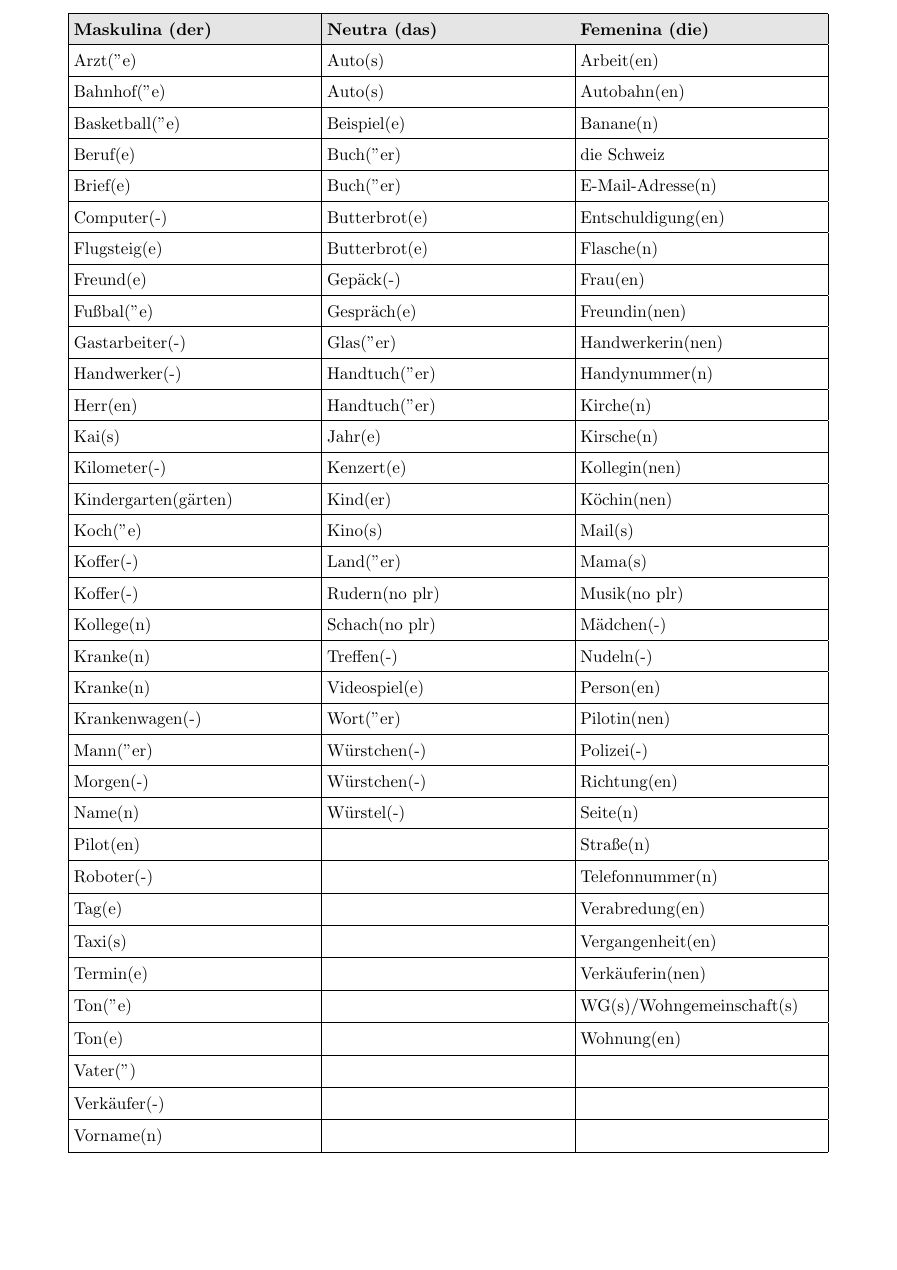
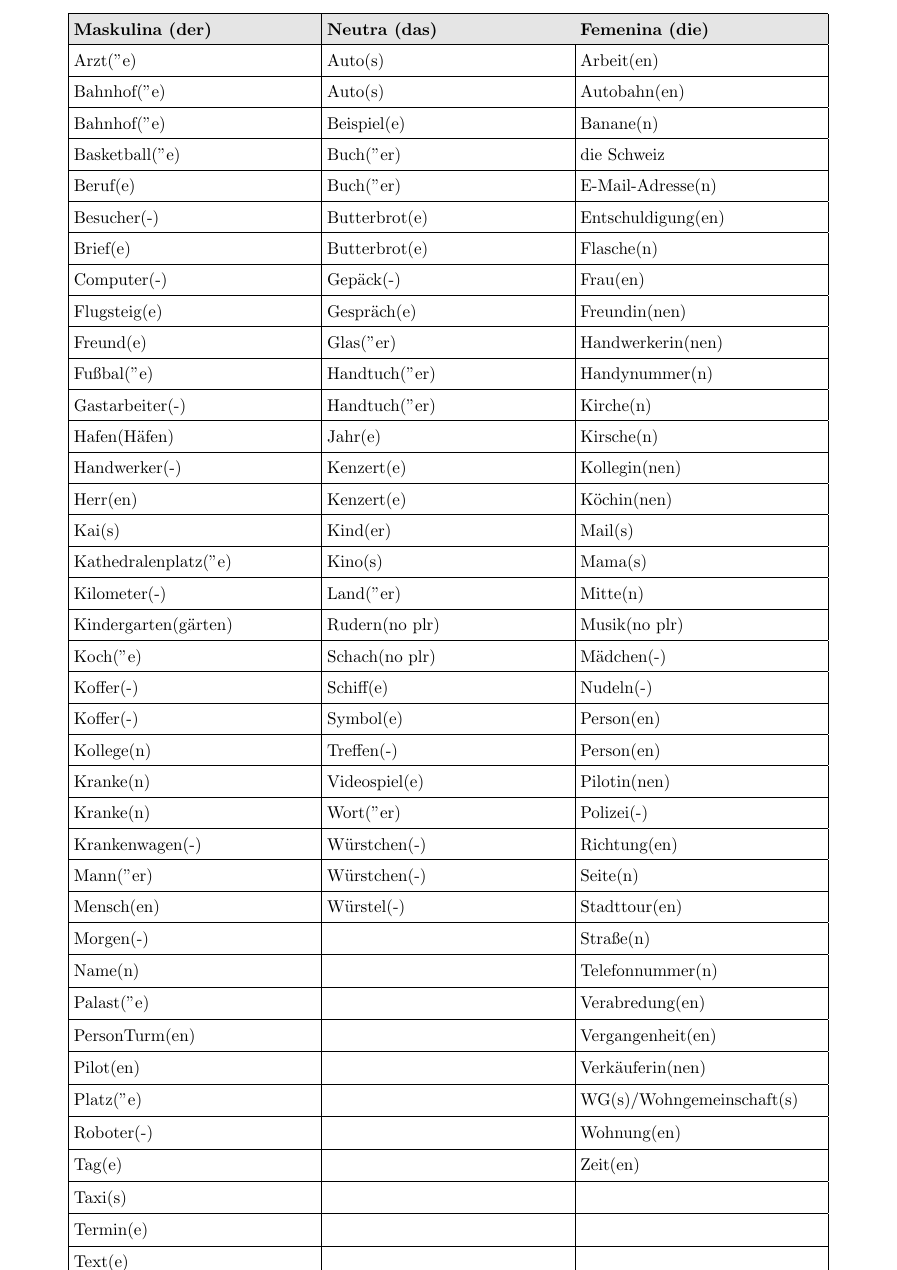
Before and after one commit to TomasPelayoBenedet/deustch_notes, a LaTeX document (genders/tex/german_genders.tex): part of the page, cut so that both start at the same text, the shorter picture padded with empty space. Compiled offline with pdfLaTeX.

Commit message:
05.11 - note

```diff
--- a/genders/tex/german_genders.tex
+++ b/genders/tex/german_genders.tex
@@ -29,39 +29,50 @@
         \hline
         Arzt("e) & Auto(s) & Arbeit(en) \\\hline
         Bahnhof("e) & Auto(s) & Autobahn(en) \\\hline
-        Basketball("e) & Beispiel(e) & Banane(n) \\\hline
-        Beruf(e) & Buch("er) & die Schweiz \\\hline
-        Brief(e) & Buch("er) & E-Mail-Adresse(n) \\\hline
-        Computer(-) & Butterbrot(e) & Entschuldigung(en) \\\hline
-        Flugsteig(e) & Butterbrot(e) & Flasche(n) \\\hline
-        Freund(e) & Gepäck(-) & Frau(en) \\\hline
-        Fu\ss{}bal("e) & Gespräch(e) & Freundin(nen) \\\hline
-        Gastarbeiter(-) & Glas("er) & Handwerkerin(nen) \\\hline
-        Handwerker(-) & Handtuch("er) & Handynummer(n) \\\hline
-        Herr(en) & Handtuch("er) & Kirche(n) \\\hline
-        Kai(s) & Jahr(e) & Kirsche(n) \\\hline
-        Kilometer(-) & Kenzert(e) & Kollegin(nen) \\\hline
-        Kindergarten(gärten) & Kind(er) & Köchin(nen) \\\hline
-        Koch("e) & Kino(s) & Mail(s) \\\hline
-        Koffer(-) & Land("er) & Mama(s) \\\hline
-        Koffer(-) & Rudern(no plr) & Musik(no plr) \\\hline
-        Kollege(n) & Schach(no plr) & Mädchen(-) \\\hline
-        Kranke(n) & Treffen(-) & Nudeln(-) \\\hline
-        Kranke(n) & Videospiel(e) & Person(en) \\\hline
-        Krankenwagen(-) & Wort("er) & Pilotin(nen) \\\hline
-        Mann("er) & Würstchen(-) & Polizei(-) \\\hline
-        Morgen(-) & Würstchen(-) & Richtung(en) \\\hline
-        Name(n) & Würstel(-) & Seite(n) \\\hline
-        Pilot(en) &  & Stra\ss{}e(n) \\\hline
-        Roboter(-) &  & Telefonnummer(n) \\\hline
-        Tag(e) &  & Verabredung(en) \\\hline
-        Taxi(s) &  & Vergangenheit(en) \\\hline
-        Termin(e) &  & Verkäuferin(nen) \\\hline
-        Ton("e) &  & WG(s)/Wohngemeinschaft(s) \\\hline
-        Ton(e) &  & Wohnung(en) \\\hline
+        Bahnhof("e) & Beispiel(e) & Banane(n) \\\hline
+        Basketball("e) & Buch("er) & die Schweiz \\\hline
+        Beruf(e) & Buch("er) & E-Mail-Adresse(n) \\\hline
+        Besucher(-) & Butterbrot(e) & Entschuldigung(en) \\\hline
+        Brief(e) & Butterbrot(e) & Flasche(n) \\\hline
+        Computer(-) & Gepäck(-) & Frau(en) \\\hline
+        Flugsteig(e) & Gespräch(e) & Freundin(nen) \\\hline
+        Freund(e) & Glas("er) & Handwerkerin(nen) \\\hline
+        Fu\ss{}bal("e) & Handtuch("er) & Handynummer(n) \\\hline
+        Gastarbeiter(-) & Handtuch("er) & Kirche(n) \\\hline
+        Hafen(Häfen) & Jahr(e) & Kirsche(n) \\\hline
+        Handwerker(-) & Kenzert(e) & Kollegin(nen) \\\hline
+        Herr(en) & Kenzert(e) & Köchin(nen) \\\hline
+        Kai(s) & Kind(er) & Mail(s) \\\hline
+        Kathedralenplatz("e) & Kino(s) & Mama(s) \\\hline
+        Kilometer(-) & Land("er) & Mitte(n) \\\hline
+        Kindergarten(gärten) & Rudern(no plr) & Musik(no plr) \\\hline
+        Koch("e) & Schach(no plr) & Mädchen(-) \\\hline
+        Koffer(-) & Schiff(e) & Nudeln(-) \\\hline
+        Koffer(-) & Symbol(e) & Person(en) \\\hline
+        Kollege(n) & Treffen(-) & Person(en) \\\hline
+        Kranke(n) & Videospiel(e) & Pilotin(nen) \\\hline
+        Kranke(n) & Wort("er) & Polizei(-) \\\hline
+        Krankenwagen(-) & Würstchen(-) & Richtung(en) \\\hline
+        Mann("er) & Würstchen(-) & Seite(n) \\\hline
+        Mensch(en) & Würstel(-) & Stadttour(en) \\\hline
+        Morgen(-) &  & Stra\ss{}e(n) \\\hline
+        Name(n) &  & Telefonnummer(n) \\\hline
+        Palast("e) &  & Verabredung(en) \\\hline
+        PersonTurm(en) &  & Vergangenheit(en) \\\hline
+        Pilot(en) &  & Verkäuferin(nen) \\\hline
+        Platz("e) &  & WG(s)/Wohngemeinschaft(s) \\\hline
+        Roboter(-) &  & Wohnung(en) \\\hline
+        Tag(e) &  & Zeit(en) \\\hline
+        Taxi(s) &  &  \\\hline
+        Termin(e) &  &  \\\hline
+        Text(e) &  &  \\\hline
+        Ton("e) &  &  \\\hline
+        Ton(e) &  &  \\\hline
         Vater(") &  &  \\\hline
         Verkäufer(-) &  &  \\\hline
         Vorname(n) &  &  \\\hline
+        Zug("e) &  &  \\\hline
+        Zug(e) &  &  \\\hline
     \end{tabular}
 \end{table}
 
```
Also changed, not shown: genders/genders/Femenina.csv (+4 -0 lines), genders/genders/Maskulina.csv (+11 -0 lines), genders/genders/Neutra.csv (+3 -0 lines), words/tex/words.tex (+54 -33 lines), words/words/words.csv (+21 -0 lines), expressions/tex/expressions.pdf, genders/tex/german_genders.pdf, words/tex/words.pdf.
